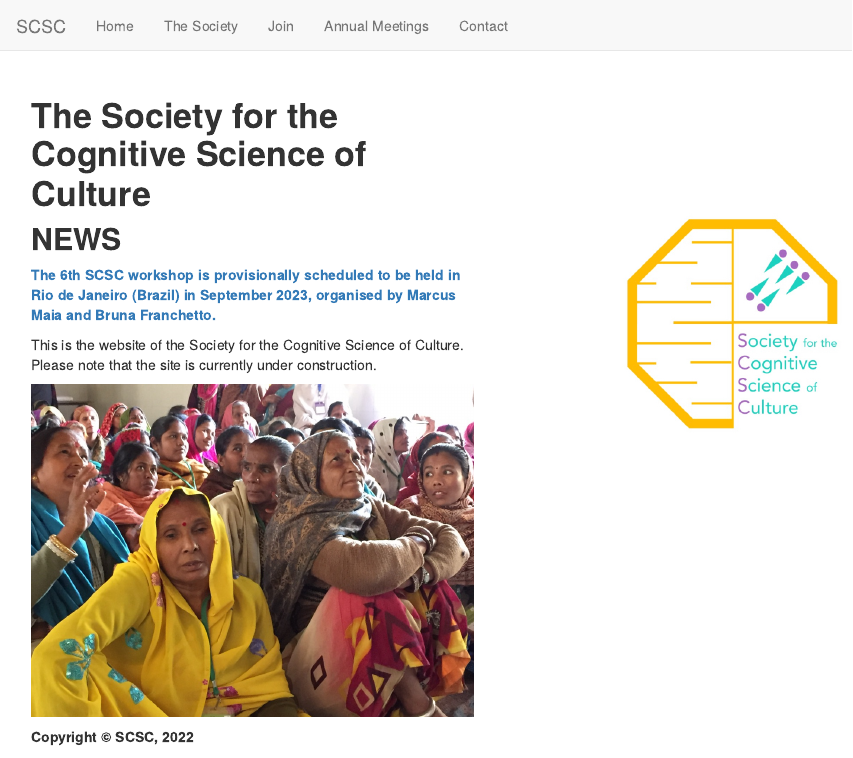
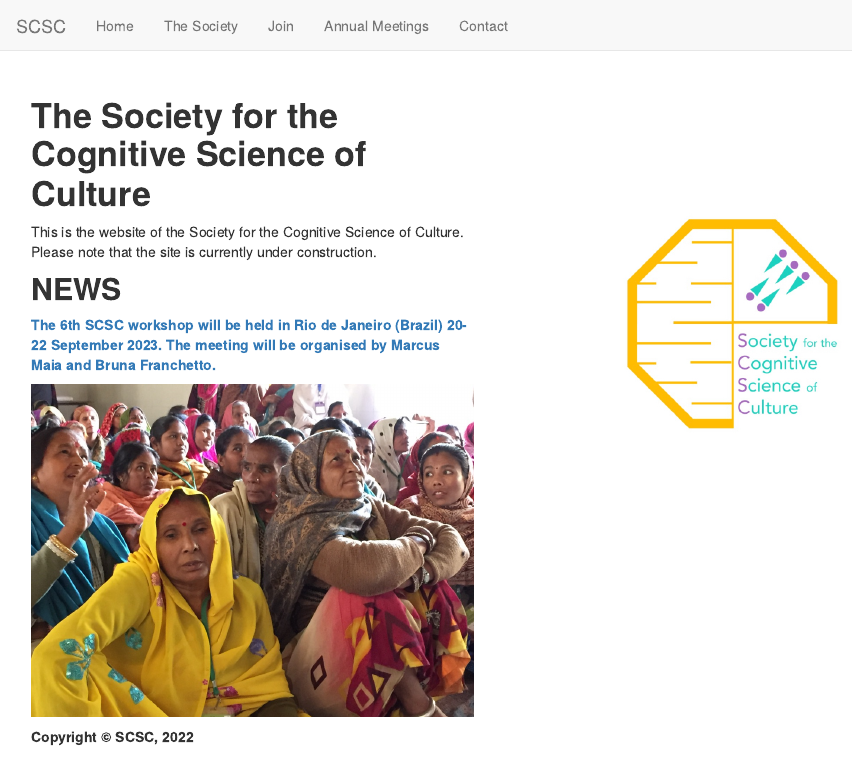
Before and after one commit to scsoc/scscoc.github.io, an R Markdown document (index.Rmd): the page in a window 1100 px wide, from its top. Rendered offline with R 4.5, knitr and Pandoc, with nearby package versions.

Commit message:
Updated News on Homepage

```diff
--- a/index.Rmd
+++ b/index.Rmd
@@ -19,12 +19,12 @@ output: html_document
 
 ::: col-sm-6
 # **The Society for the Cognitive Science of Culture**
+This is the website of the Society for the Cognitive Science of Culture. Please note that the site is currently under construction.
 
 ## **NEWS**
 
-[**The 6th SCSC workshop is provisionally scheduled to be held in Rio de Janeiro (Brazil) in September 2023, organised by Marcus Maia and Bruna Franchetto.**](AnnualMeeting.html)
+[**The 6th SCSC workshop will be held in Rio de Janeiro (Brazil) 20-22 September 2023. The meeting will be organised by Marcus Maia and Bruna Franchetto.**](AnnualMeeting.html)
 
-This is the website of the Society for the Cognitive Science of Culture. Please note that the site is currently under construction.
 
 ![](images/SCSC_2.jpg)
 
```
Also changed, not shown: 2 other files.
